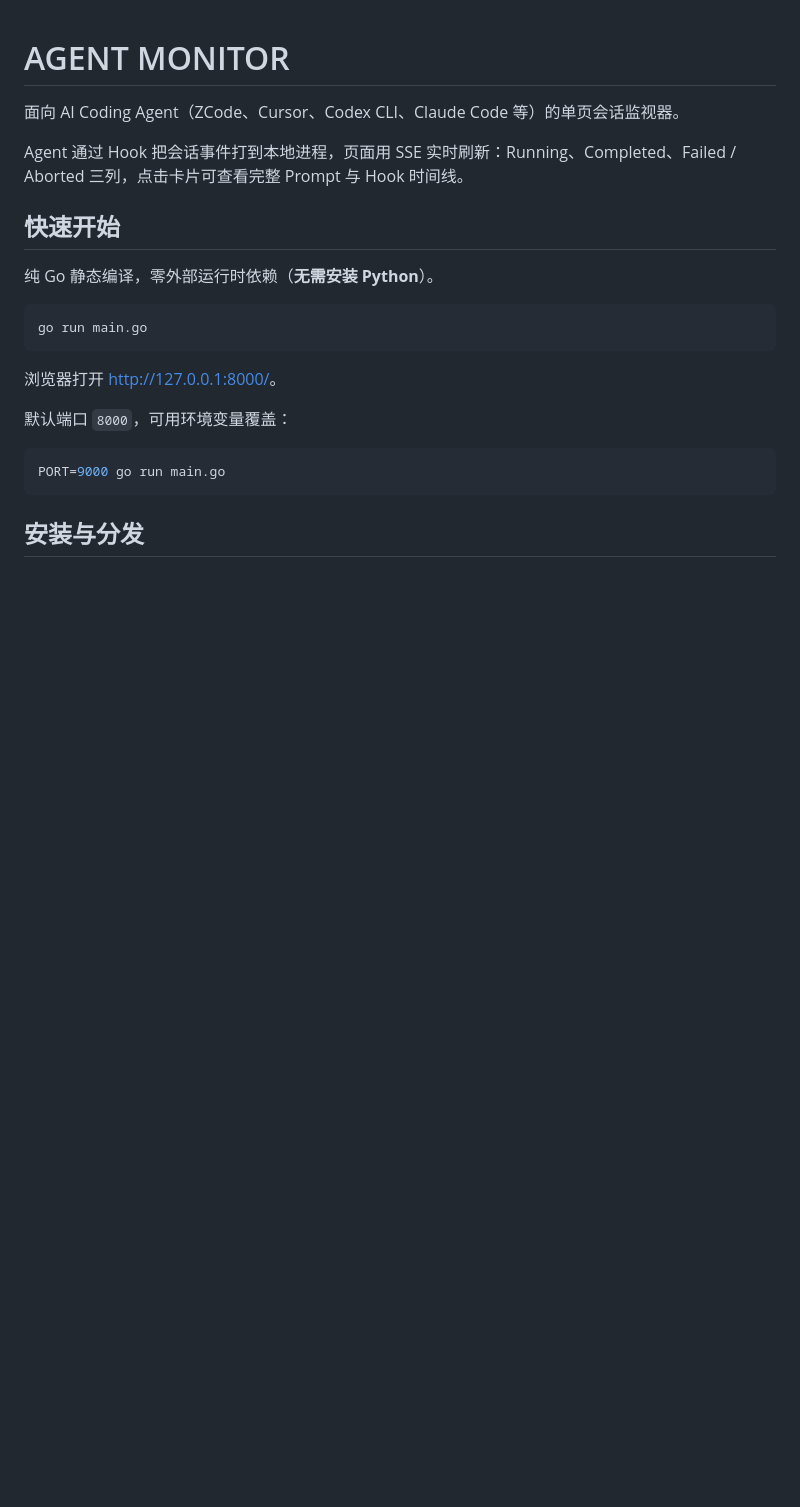
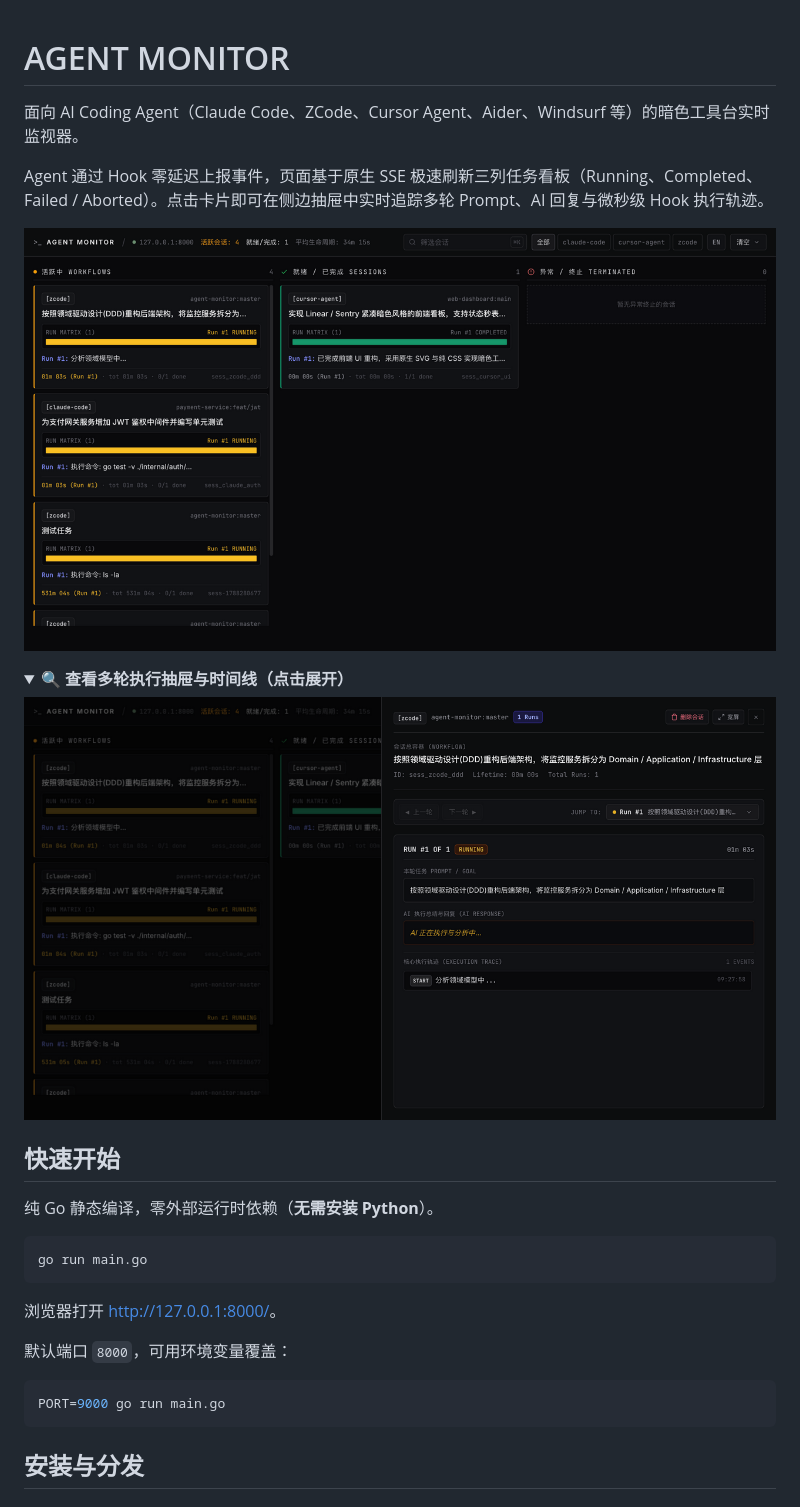
Before and after one commit to Zelayan/agent-monitor, a Markdown page: README.md, the part around the change. Drawn GitHub-style; pictures changed too: docs/images/dashboard.png (added), docs/images/drawer.png (added); folded sections open; blank space fills up the shorter version.

Commit message:
docs: add high-resolution dashboard overview and drawer timeline screenshots

```diff
--- a/README.md
+++ b/README.md
@@ -1,8 +1,17 @@
 # AGENT MONITOR
 
-面向 AI Coding Agent（ZCode、Cursor、Codex CLI、Claude Code 等）的单页会话监视器。
+面向 AI Coding Agent（Claude Code、ZCode、Cursor Agent、Aider、Windsurf 等）的暗色工具台实时监视器。
 
-Agent 通过 Hook 把会话事件打到本地进程，页面用 SSE 实时刷新：Running、Completed、Failed / Aborted 三列，点击卡片可查看完整 Prompt 与 Hook 时间线。
+Agent 通过 Hook 零延迟上报事件，页面基于原生 SSE 极速刷新三列任务看板（Running、Completed、Failed / Aborted）。点击卡片即可在侧边抽屉中实时追踪多轮 Prompt、AI 回复与微秒级 Hook 执行轨迹。
+
+![Agent Monitor Dashboard Overview](docs/images/dashboard.png)
+
+<details>
+<summary><b>🔍 查看多轮执行抽屉与时间线（点击展开）</b></summary>
+
+![Agent Monitor Drawer Timeline Detail](docs/images/drawer.png)
+
+</details>
 
 ## 快速开始
 
```
